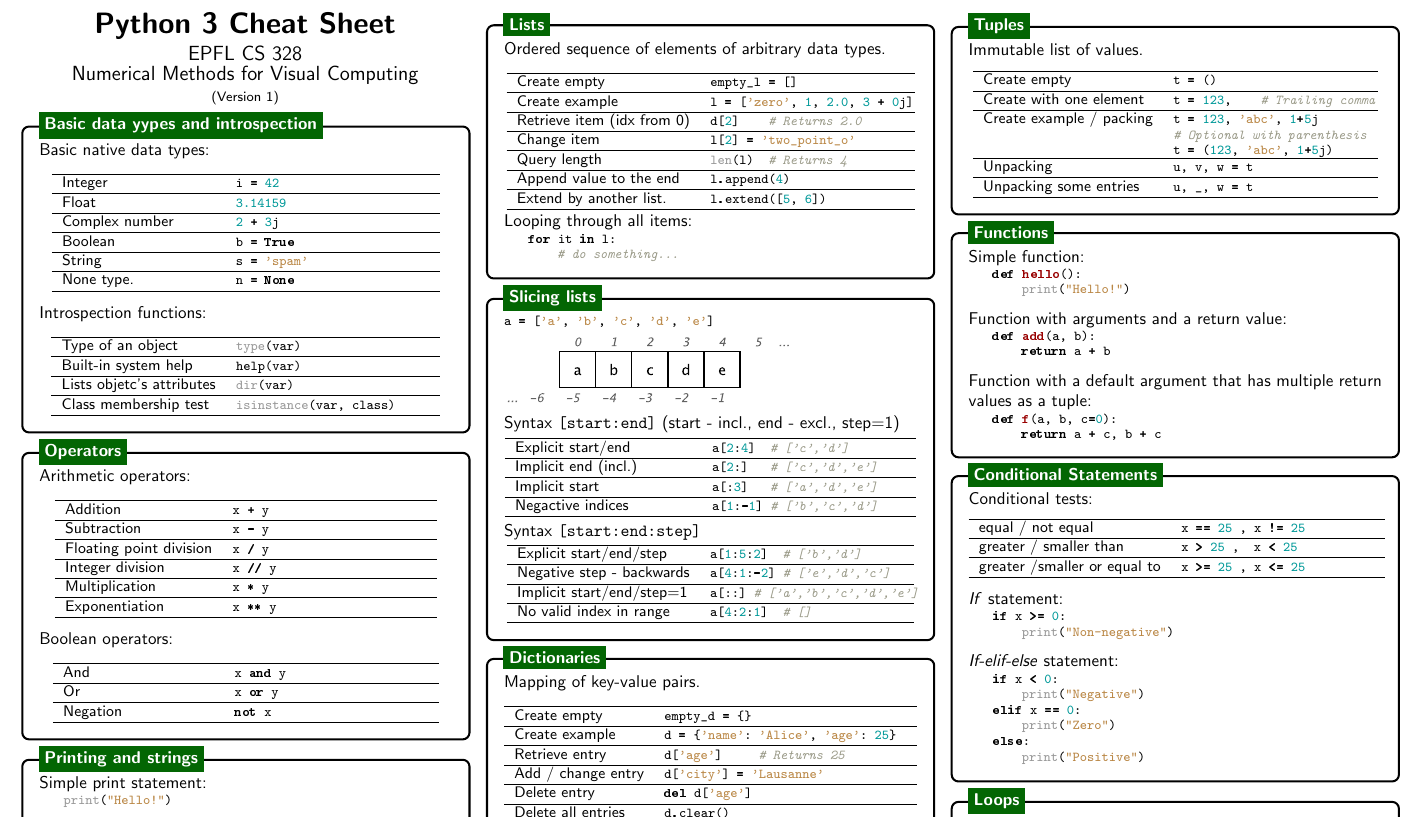
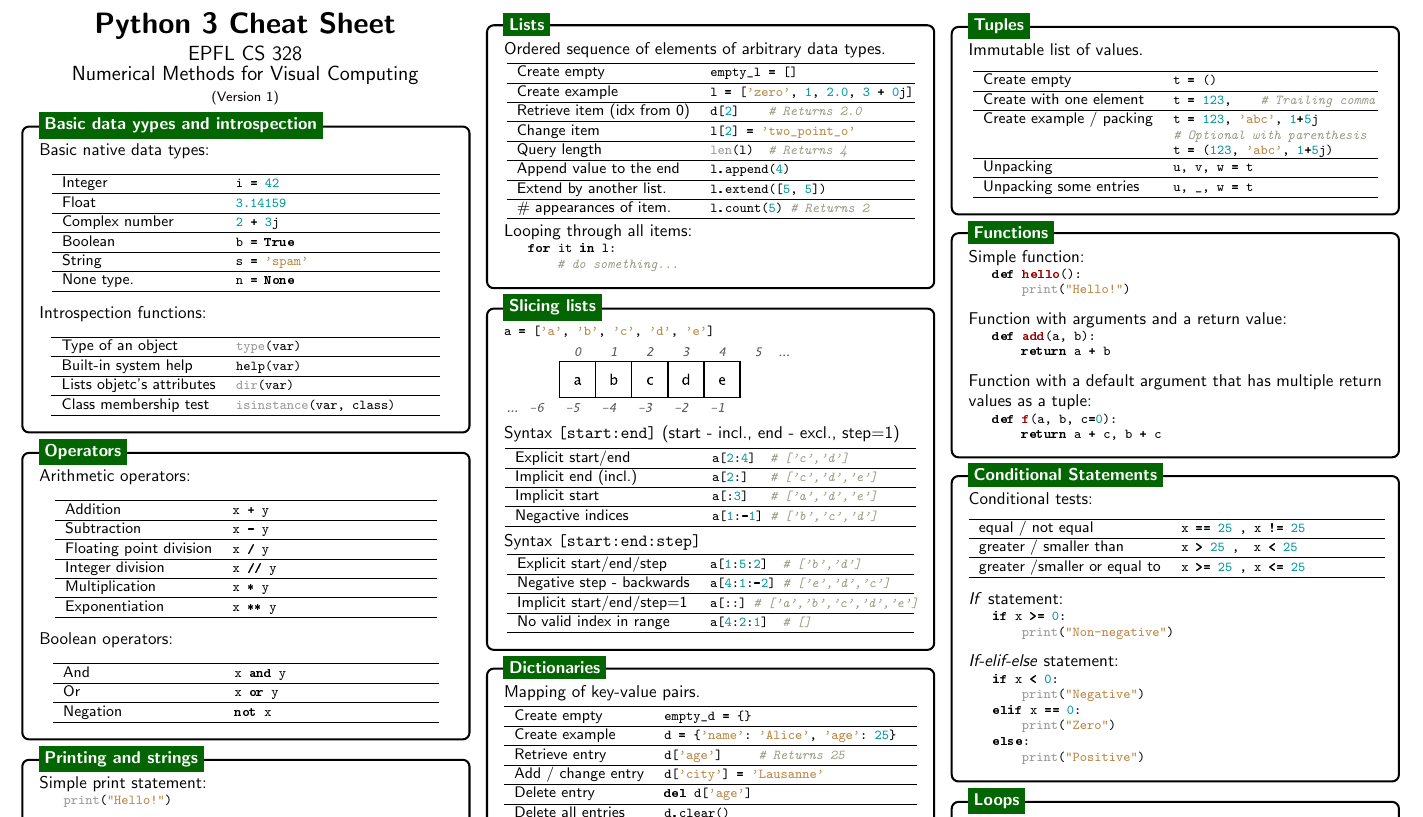
Before and after one commit to bednarikjan/CS328_Numerical_Methods_for_Visual_Computing, a LaTeX document (cheat sheets/python/python.tex): part of page 1 of 2, cut so that both start at the same text. Compiled offline with pdfLaTeX.

Commit message:
Added list.count() method.

```diff
--- a/cheat sheets/python/python.tex
+++ b/cheat sheets/python/python.tex
@@ -303,6 +303,7 @@
 \node [mybox] (box){%
 	\begin{minipage}{0.3\textwidth}
 	Ordered sequence of elements of arbitrary data types.
+	\vspace*{-0.2cm}
 	\begin{center}\small{\begin{tabular}{lp{4cm} l}
 		\hline
 		Create empty &
@@ -350,7 +351,15 @@
 		Extend by another list. &
 		\begin{minipage}[t]{\textwidth}
 		\begin{pythoncode}
-		l.extend([5, 6])
+		l.extend([5, 5])
+		\end{pythoncode}
+		\end{minipage}
+		\\ \hline
+		\# appearances of item. &
+		\normalsize
+		\begin{minipage}[t]{\textwidth}
+		\begin{pythoncode}
+		l.count(5) # Returns 2
 		\end{pythoncode}
 		\end{minipage}
 		\\ \hline
@@ -473,6 +482,7 @@
 \node [mybox] (box){%
     \begin{minipage}{0.3\textwidth}
         Mapping of key-value pairs.
+        \vspace*{-0.2cm}
         \begin{center}\small{\begin{tabular}{lp{5cm} l}
             \hline
             Create empty &
```
